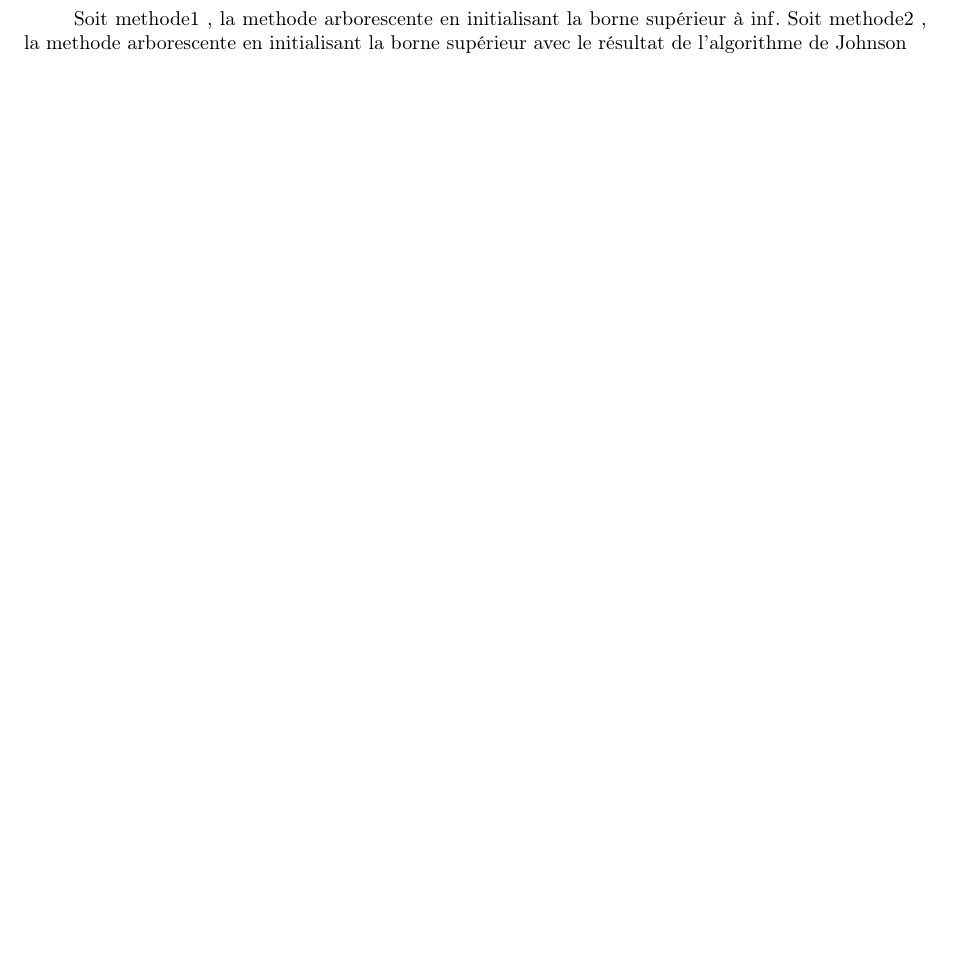
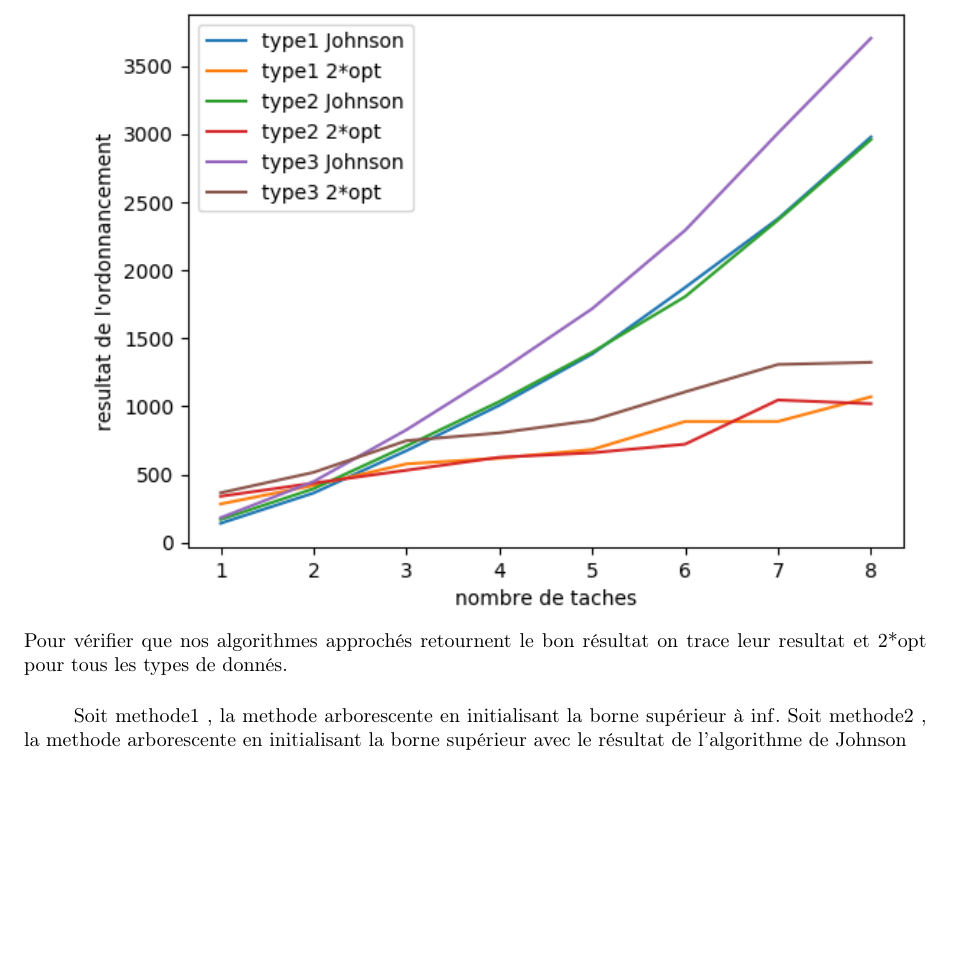
Before and after one commit to Kabegami/COMPLEX, a LaTeX document (report/lucas.tex): part of page 6 of 9 before the commit and part of page 7 of 10 after it, cut at the place of the change, the shorter picture padded with empty space. Compiled offline with pdfLaTeX.

Commit message:
graphe + report 2

```diff
--- a/report/main.tex
+++ b/report/lucas.tex
@@ -148,6 +148,11 @@
                 }
 
                 \paragraph{}{
+                  \includegraphics{graphes/verifValiditeJohnson.png}
+                  Pour vérifier que nos algorithmes approchés retournent le bon résultat on trace leur resultat et 2*opt pour tous les types de donnés.
+                }
+
+                \paragraph{}{
                   Soit methode1 , la methode arborescente en initialisant la borne supérieur à $\inf$.
                   Soit methode2 , la methode arborescente en initialisant la borne supérieur avec le résultat de l'algorithme de Johnson
 
```
Also changed, not shown: report/lucas.tex (2 more changed lines).
